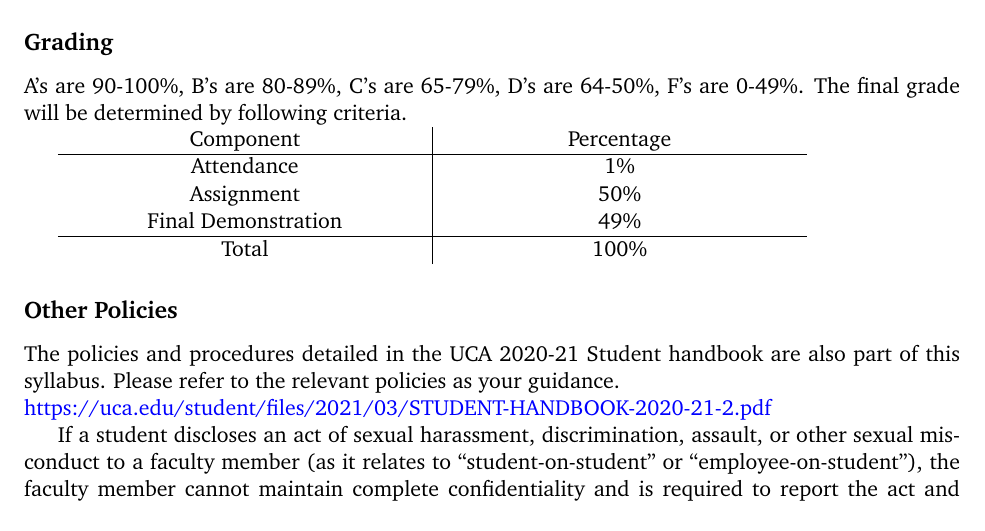
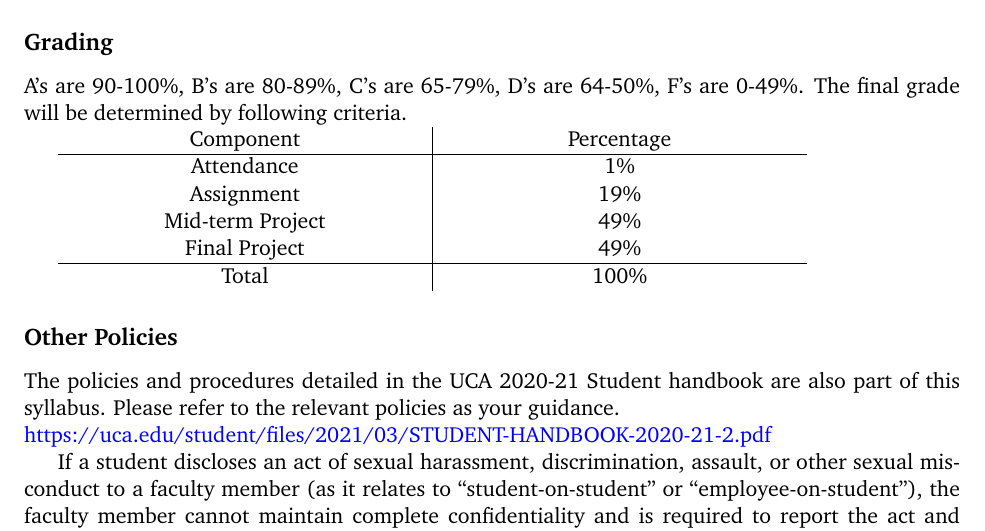
Before and after one commit to linzhangUCA/robotics1-2021, a LaTeX document (syllabus_fall2021.tex): part of page 2 of 4, cut so that both start at the same text. Compiled offline with pdfLaTeX.

Commit message:
update syllabus

```diff
--- a/syllabus_fall2021.tex
+++ b/syllabus_fall2021.tex
@@ -169,8 +169,9 @@ A’s are 90-100\%, B’s are 80-89\%, C’s are 65-79\%, D's are 64-50\%, F's a
  Component & Percentage \\
  \hline
  Attendance  & 1\% \\
- Assignment  & 50\% \\
- Final Demonstration  & 49\% \\
+ Assignment  & 19\% \\
+ Mid-term Project  & 49\% \\
+ Final Project  & 49\% \\
 \hline
 Total  & 100\% \\
 
```
Also changed, not shown: syllabus_fall2021.pdf.
